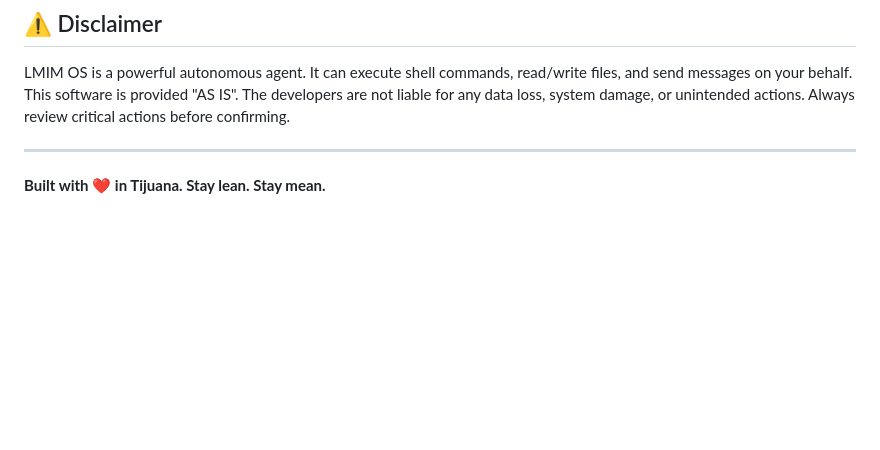
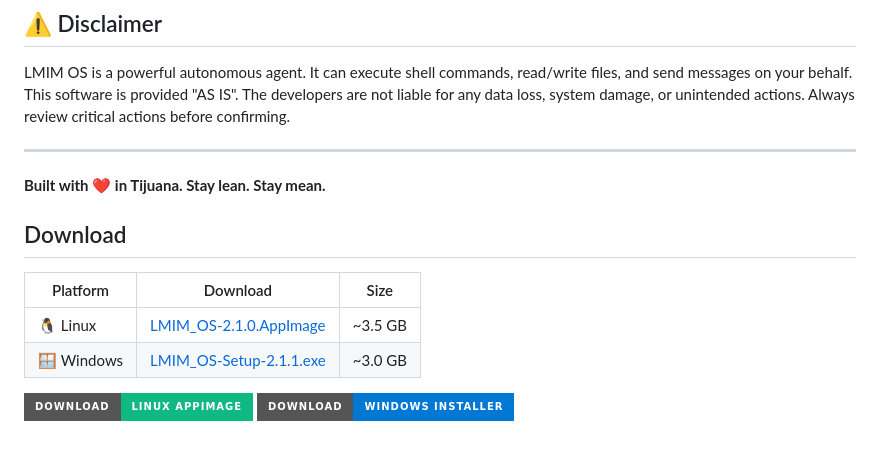
Before and after one commit to leanmeaninferencemachine/leanmeaninferencemachine, a Markdown page: readme.md, the part around the change. Rendered like a GitHub page; badges without logos; blank space fills up the shorter version.

Commit message:
Add direct download links to README

```diff
--- a/readme.md
+++ b/readme.md
@@ -251,3 +251,13 @@ LMIM OS is a powerful autonomous agent. It can execute shell commands, read/writ
 ---
 
 **Built with ❤️ in Tijuana. Stay lean. Stay mean.**
+
+## Download
+
+| Platform | Download | Size |
+|----------|----------|------|
+| 🐧 Linux | [LMIM_OS-2.1.0.AppImage](https://lmim.tech/downloads/LMIM_OS-2.1.0.AppImage) | ~3.5 GB |
+| 🪟 Windows | [LMIM_OS-Setup-2.1.1.exe](https://lmim.tech/downloads/LMIM_OS-Setup-2.1.1.exe) | ~3.0 GB |
+
+[![Download Linux](https://img.shields.io/badge/Download-Linux_AppImage-10b981?style=for-the-badge&logo=linux)](https://lmim.tech/downloads/LMIM_OS-2.1.0.AppImage)
+[![Download Windows](https://img.shields.io/badge/Download-Windows_Installer-0078d4?style=for-the-badge&logo=windows)](https://lmim.tech/downloads/LMIM_OS-Setup-2.1.1.exe)
```
